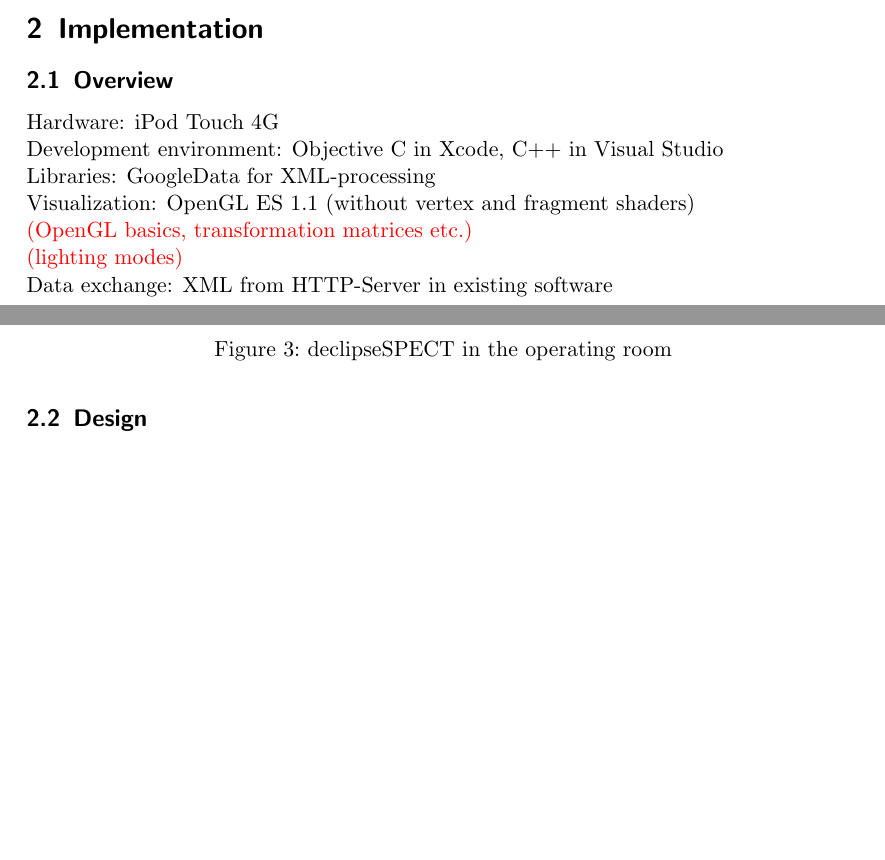
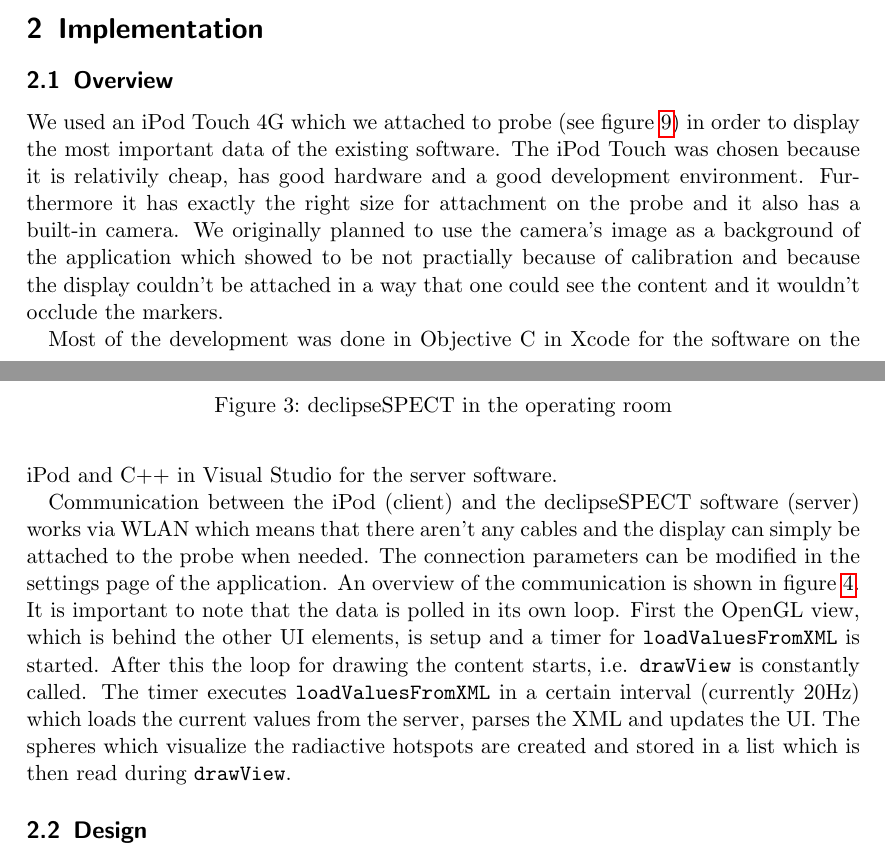
Before and after one commit to vogler/kAP, a LaTeX paper (ausarbeitung.tex): two parts of pages 4 and 5 of 9, joined at a grey line, cut so that both start at the same text, the shorter picture padded with empty space. Compiled offline with pdfLaTeX.

Commit message:
implementation

```diff
--- a/ausarbeitung.tex
+++ b/ausarbeitung.tex
@@ -116,13 +116,20 @@ Our approach is to visualize the important data from the terminal screen on a sc
 \section{Implementation}
 
 \subsection{Overview}
-Hardware: iPod Touch 4G\\
-Development environment: Objective C in Xcode, C++ in Visual Studio\\
-Libraries: GoogleData for XML-processing\\
-Visualization: OpenGL ES 1.1 (without vertex and fragment shaders)\\
-\red{(OpenGL basics, transformation matrices etc.)\\
-(lighting modes)}\\
-Data exchange: XML from HTTP-Server in existing software\\
+%Hardware: iPod Touch 4G\\
+%Development environment: Objective C in Xcode, C++ in Visual Studio\\
+%Libraries: GoogleData for XML-processing\\
+%Visualization: OpenGL ES 1.1 (without vertex and fragment shaders)\\
+%\red{(OpenGL basics, transformation matrices etc.)\\
+%(lighting modes)}\\
+%Data exchange: XML from HTTP-Server in existing software\\
+We used an iPod Touch 4G which we attached to probe (see \refFigure{probe}) in order to display the most important data of the existing software.
+The iPod Touch was chosen because it is relativily cheap, has good hardware and a good development environment. Furthermore it has exactly the right size for attachment on the probe and it also has a built-in camera. We originally planned to use the camera's image as a background of the application which showed to be not practially because of calibration and because the display couldn't be attached in a way that one could see the content and it wouldn't occlude the markers.
+
+Most of the development was done in Objective C in Xcode for the software on the iPod and C++ in Visual Studio for the server software.
+
+Communication between the iPod (client) and the declipseSPECT software (server) works via WLAN which means that there aren't any cables and the display can simply be attached to the probe when needed. The connection parameters can be modified in the settings page of the application.
+An overview of the communication is shown in \refFigure{sequence-diagram}. It is important to note that the data is polled in its own loop. First the OpenGL view, which is behind the other UI elements, is setup and a timer for \verb|loadValuesFromXML| is started. After this the loop for drawing the content starts, i.e. \verb|drawView| is constantly called. The timer executes \verb|loadValuesFromXML| in a certain interval (currently 20Hz) which loads the current values from the server, parses the XML and updates the UI. The spheres which visualize the radiactive hotspots are created and stored in a list which is then read during \verb|drawView|.
 \graphic[scale=.8]{sequence-diagram}{Sequence diagram}
 
 
@@ -134,9 +141,11 @@ A mock-up of the interface is shown in \refFigure{mockup} and the final version
 
 \subsection{Integration with the existing software}
 An example for the transmitted XML is shown in \refFigure{data}. The client currently polls this data 20 times per second (enough for fluid visualization) and the server responds with the current values each time. The system has been sucessfully tested with up to 50Hz, which didn't show any remarkable performance impact on the client nor the server.
+%Libraries: GoogleData for XML-processing\\
 \graphic[scale=.5]{data}{Example for XML-data with annotations}
 
 \subsection{Visualization of data}
+%Visualization: OpenGL ES 1.1 (without vertex and fragment shaders)\\
 Since there is no framework like glut, the spheres had to be drawn manually. To initialize a sphere the function \verb|initSolidSphere| gets arrays in which the computed vertices of triangle fans and triangle strips will be stored, the radius of the sphere and how many stacks (horizontal) and slices (vertical) should be used.
 
 The signature of the function looks as follows:
```
Also changed, not shown: ausarbeitung.tex (2 more changed lines).
